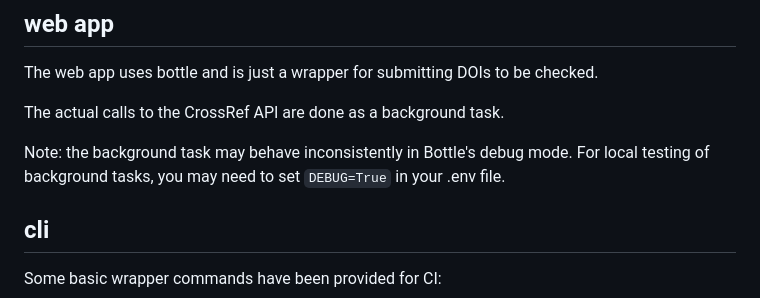
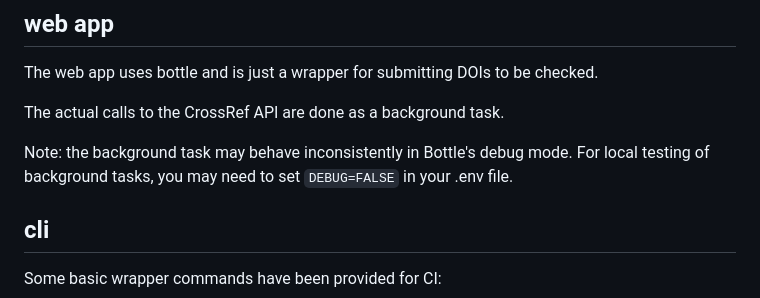
Before and after one commit to alexk49/dopi, a Markdown page: README.md, the part around the change. Rendered like a GitHub page.

```diff
--- a/README.md
+++ b/README.md
@@ -83,7 +83,7 @@ The web app uses bottle and is just a wrapper for submitting DOIs to be checked.
 
 The actual calls to the CrossRef API are done as a background task.
 
-Note: the background task may behave inconsistently in Bottle's debug mode. For local testing of background tasks, you may need to set `DEBUG=True` in your .env file.
+Note: the background task may behave inconsistently in Bottle's debug mode. For local testing of background tasks, you may need to set `DEBUG=FALSE` in your .env file.
 
 ## cli
 
```
